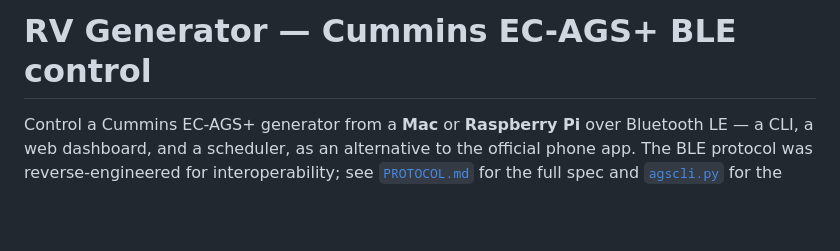
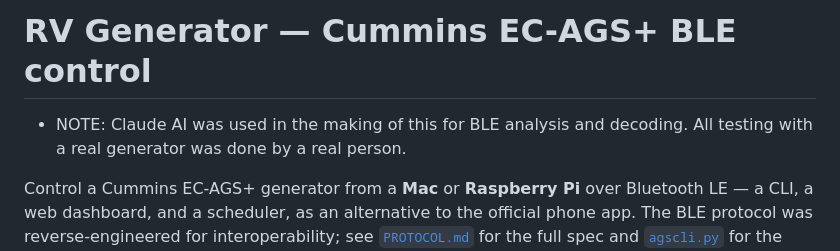
Before and after one commit to ad-rpi/open-ec-ags, a Markdown page: README.md, the part around the change. Rendered like a GitHub page; blank space fills up the shorter version.

Commit message:
Update README with note on Claude AI usage
Added note about Claude AI's involvement in BLE analysis and testing.

```diff
--- a/README.md
+++ b/README.md
@@ -1,4 +1,6 @@
 # RV Generator — Cummins EC-AGS+ BLE control
+* NOTE: Claude AI was used in the making of this for BLE analysis and decoding. All testing with a real generator
+was done by a real person.
 
 Control a Cummins EC-AGS+ generator from a **Mac** or **Raspberry Pi** over Bluetooth LE — a CLI, a
 web dashboard, and a scheduler, as an alternative to the official phone app. The BLE protocol was
```
